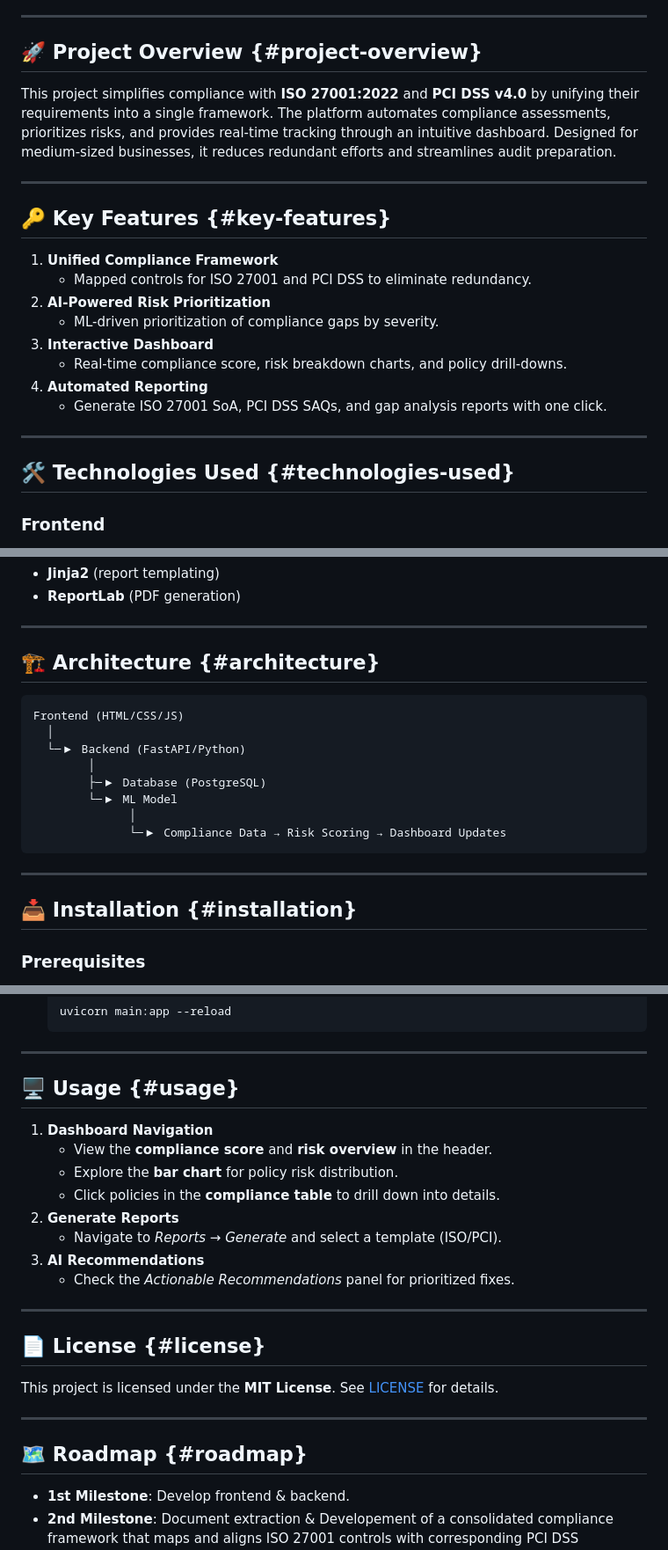
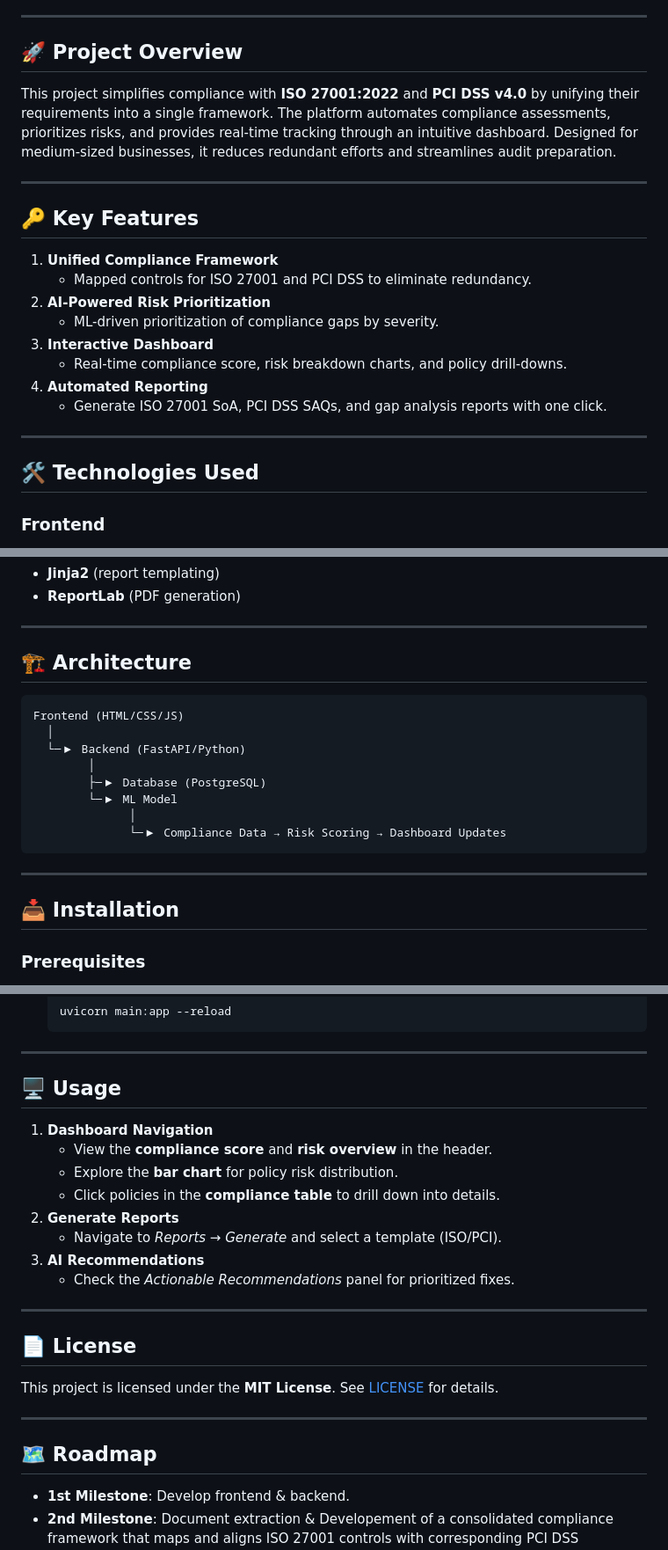
Before and after one commit to Ihebdhouibi/Unified-Compliance-Hub-platform, a Markdown page: README.md, 3 parts joined by grey strips. Shown at 88% size. Drawn GitHub-style.

Commit message:
Removed explicit TOC anchors

````diff
--- a/README.md
+++ b/README.md
@@ -18,12 +18,12 @@
 
 ---
 
-## 🚀 Project Overview  {#project-overview}
+## 🚀 Project Overview
 This project simplifies compliance with **ISO 27001:2022** and **PCI DSS v4.0** by unifying their requirements into a single framework. The platform automates compliance assessments, prioritizes risks, and provides real-time tracking through an intuitive dashboard. Designed for medium-sized businesses, it reduces redundant efforts and streamlines audit preparation.
 
 ---
 
-## 🔑 Key Features  {#key-features}
+## 🔑 Key Features
 1. **Unified Compliance Framework**
    - Mapped controls for ISO 27001 and PCI DSS to eliminate redundancy.
 2. **AI-Powered Risk Prioritization**
@@ -35,7 +35,7 @@ This project simplifies compliance with **ISO 27001:2022** and **PCI DSS v4.0**
 
 ---
 
-## 🛠️ Technologies Used  {#technologies-used}
+## 🛠️ Technologies Used
 ### Frontend
 - **HTML5**, **CSS3**, **JavaScript** (Vanilla-js/jQuery)
 - **Bootstrap 5** (responsive design)
@@ -55,7 +55,7 @@ This project simplifies compliance with **ISO 27001:2022** and **PCI DSS v4.0**
 
 ---
 
-## 🏗️ Architecture  {#architecture}
+## 🏗️ Architecture
 ```plaintext
 Frontend (HTML/CSS/JS)
   │
@@ -69,7 +69,7 @@ Frontend (HTML/CSS/JS)
 
 ---
 
-## 📥 Installation  {#installation}
+## 📥 Installation
 ### Prerequisites
 - Node.js (for frontend dependencies)
 - Python 3.10+
@@ -103,7 +103,7 @@ Frontend (HTML/CSS/JS)
 
 ---
 
-## 🖥️ Usage  {#usage}
+## 🖥️ Usage
 1. **Dashboard Navigation**
    - View the **compliance score** and **risk overview** in the header.
    - Explore the **bar chart** for policy risk distribution.
@@ -115,12 +115,12 @@ Frontend (HTML/CSS/JS)
 
 ---
 
-## 📄 License  {#license}
+## 📄 License
 This project is licensed under the **MIT License**. See [LICENSE](LICENSE) for details.
 
 ---
 
-## 🗺️ Roadmap  {#roadmap}
+## 🗺️ Roadmap
 - **1st Milestone**: Develop frontend & backend.
 - **2nd Milestone**: Document extraction & Developement of a consolidated compliance
 framework that maps and aligns ISO 27001 controls with corresponding PCI DSS
````
